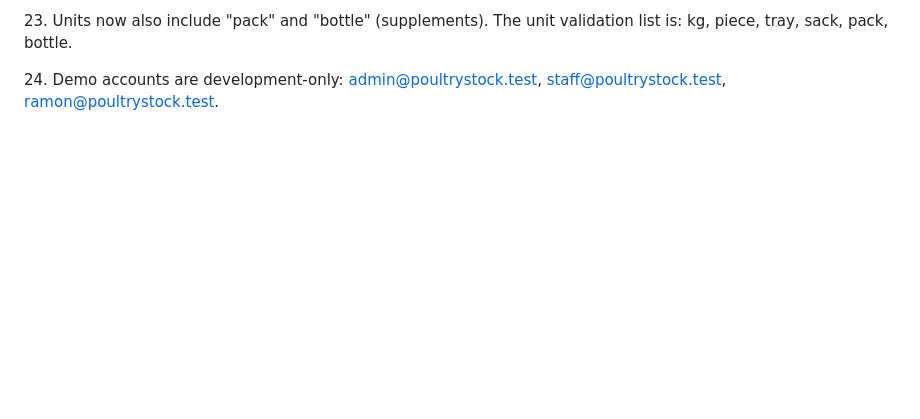
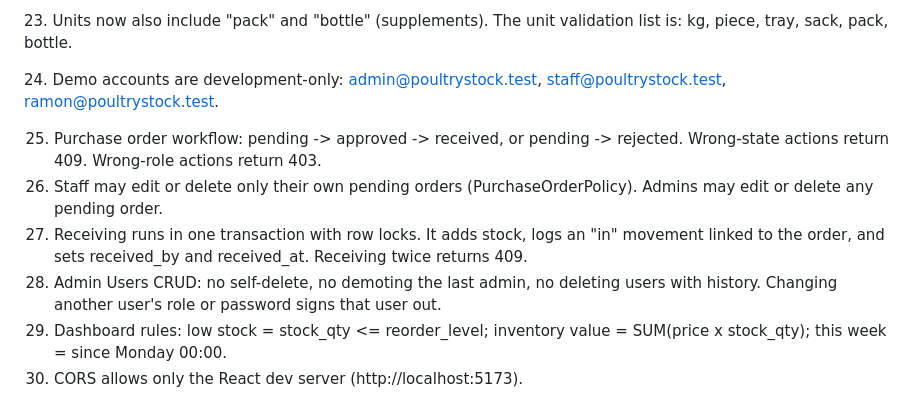
Before and after one commit to halooord/DC4_miniCapstone, a Markdown page: docs/design-decisions.md, the part around the change. GitHub-like rendering; blank space fills up the shorter version.

Commit message:
docs: record workflow decisions and mark backend requirements as passed

```diff
--- a/docs/design-decisions.md
+++ b/docs/design-decisions.md
@@ -53,3 +53,10 @@ These refine the CP1 proposal. They do not change the project's scope.
 23\. Units now also include "pack" and "bottle" (supplements). The unit validation list is: kg, piece, tray, sack, pack, bottle.
 
 24\. Demo accounts are development-only: admin@poultrystock.test, staff@poultrystock.test, ramon@poultrystock.test.
+
+25. Purchase order workflow: pending -> approved -> received, or pending -> rejected. Wrong-state actions return 409. Wrong-role actions return 403.
+26. Staff may edit or delete only their own pending orders (PurchaseOrderPolicy). Admins may edit or delete any pending order.
+27. Receiving runs in one transaction with row locks. It adds stock, logs an "in" movement linked to the order, and sets received_by and received_at. Receiving twice returns 409.
+28. Admin Users CRUD: no self-delete, no demoting the last admin, no deleting users with history. Changing another user's role or password signs that user out.
+29. Dashboard rules: low stock = stock_qty <= reorder_level; inventory value = SUM(price x stock_qty); this week = since Monday 00:00.
+30. CORS allows only the React dev server (http://localhost:5173).
```
Also changed, not shown: docs/requirements-matrix.md (+19 -0 lines).
